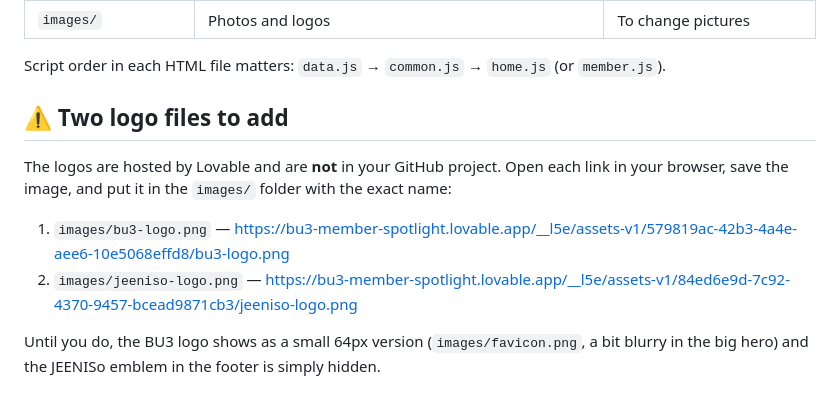
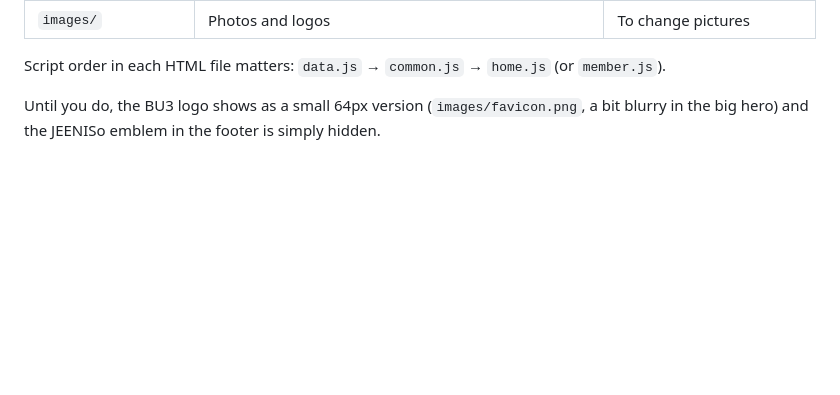
Before and after one commit to ounialaeddine-blip/Business-Unit-3.-Final-version, a Markdown page: README.md, the part around the change. GitHub-like rendering; blank space fills up the shorter version.

Commit message:
Remove logo file instructions from README
Removed instructions for adding logo files hosted by Lovable.

```diff
--- a/README.md
+++ b/README.md
@@ -36,11 +36,6 @@ Tip: in VS Code, the **Live Server** extension reloads the page every time you s
 
 Script order in each HTML file matters: `data.js` → `common.js` → `home.js` (or `member.js`).
 
-## ⚠️ Two logo files to add
-The logos are hosted by Lovable and are **not** in your GitHub project. Open each link in your browser, save the image, and put it in the `images/` folder with the exact name:
-
-1. `images/bu3-logo.png` — https://bu3-member-spotlight.lovable.app/__l5e/assets-v1/579819ac-42b3-4a4e-aee6-10e5068effd8/bu3-logo.png
-2. `images/jeeniso-logo.png` — https://bu3-member-spotlight.lovable.app/__l5e/assets-v1/84ed6e9d-7c92-4370-9457-bcead9871cb3/jeeniso-logo.png
 
 Until you do, the BU3 logo shows as a small 64px version (`images/favicon.png`, a bit blurry in the big hero) and the JEENISo emblem in the footer is simply hidden.
 
```
